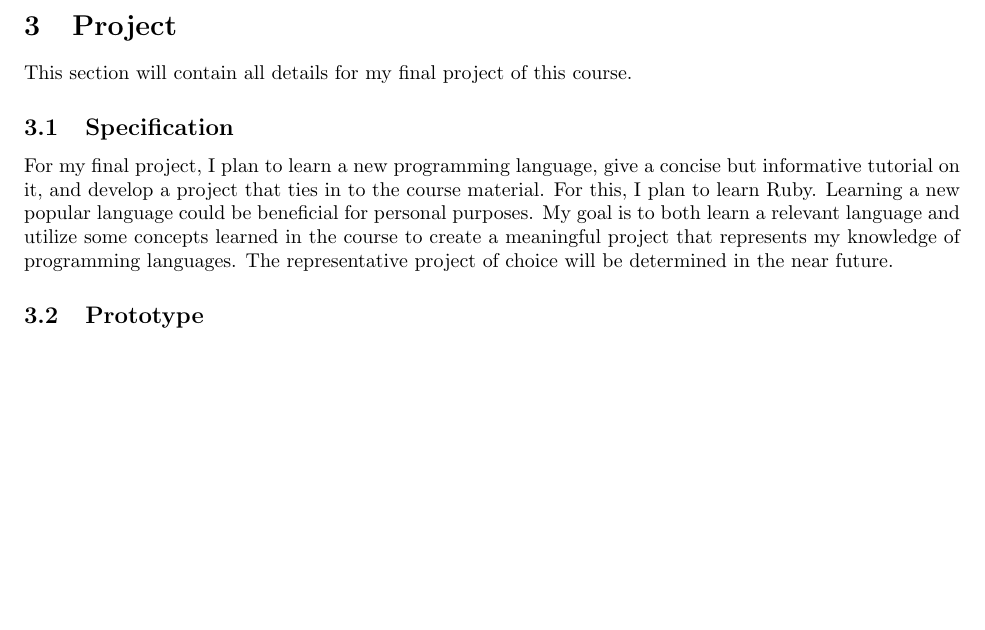
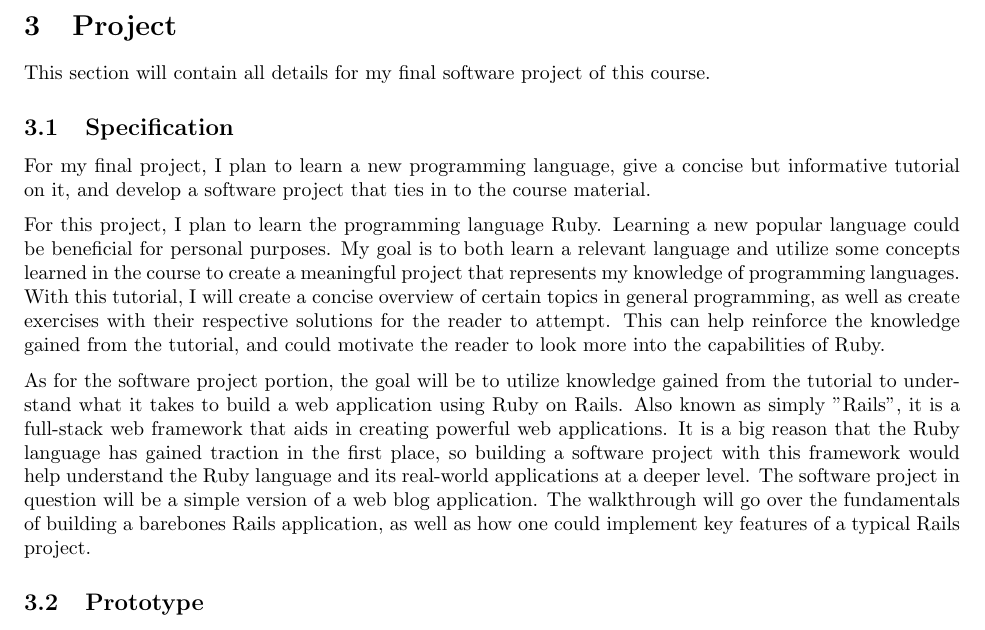
Before and after one commit to evrahnos/CPSC354, a LaTeX paper (report.tex): part of page 27 of 27, cut so that both start at the same text, the shorter picture padded with empty space. Compiled offline with pdfLaTeX.

Commit message:
Cleaned up project specification

```diff
--- a/report.tex
+++ b/report.tex
@@ -1037,9 +1038,19 @@
 \newpage
 
 \section{Project}
-This section will contain all details for my final project of this course.
+
+This section will contain all details for my final software project of this course.
+
 \subsection{Specification}
-For my final project, I plan to learn a new programming language, give a concise but informative tutorial on it, and develop a project that ties in to the course material. For this, I plan to learn Ruby. Learning a new popular language could be beneficial for personal purposes. My goal is to both learn a relevant language and utilize some concepts learned in the course to create a meaningful project that represents my knowledge of programming languages. The representative project of choice will be determined in the near future.
+
+For my final project, I plan to learn a new programming language, give a concise but informative tutorial on it, and develop a software project that ties in to the course material.
+
+For this project, I plan to learn the programming language Ruby. Learning a new popular language could be beneficial for personal purposes. My goal is to both learn a relevant language and utilize some concepts learned in the course to create a meaningful project that represents my knowledge of programming languages. With this tutorial, I will create a concise overview of certain topics in general programming, as well as create exercises with their respective solutions for the reader to attempt. This can help reinforce the knowledge gained from the tutorial, and could motivate the reader to look more into the capabilities of Ruby.
+
+As for the software project portion, the goal will be to utilize knowledge gained from the tutorial to understand what it takes to build a web application using Ruby on Rails. Also known as simply "Rails", it is a full-stack web framework that aids in creating powerful web applications. It is a big reason that the Ruby language has gained traction in the first place, so building a software project with this framework would help understand the Ruby language and its real-world applications at a deeper level. The software project in question will be a simple version of a web blog application. The walkthrough will go over the fundamentals of building a barebones Rails application, as well as how one could implement key features of a typical Rails project.
+
+
+
 \subsection{Prototype}
 Regarding the final project, the following deadlines will be made to keep track of progress of my programming language exploration:\\
 
```
Also changed, not shown: report.pdf, report.tex (1 more changed lines).
